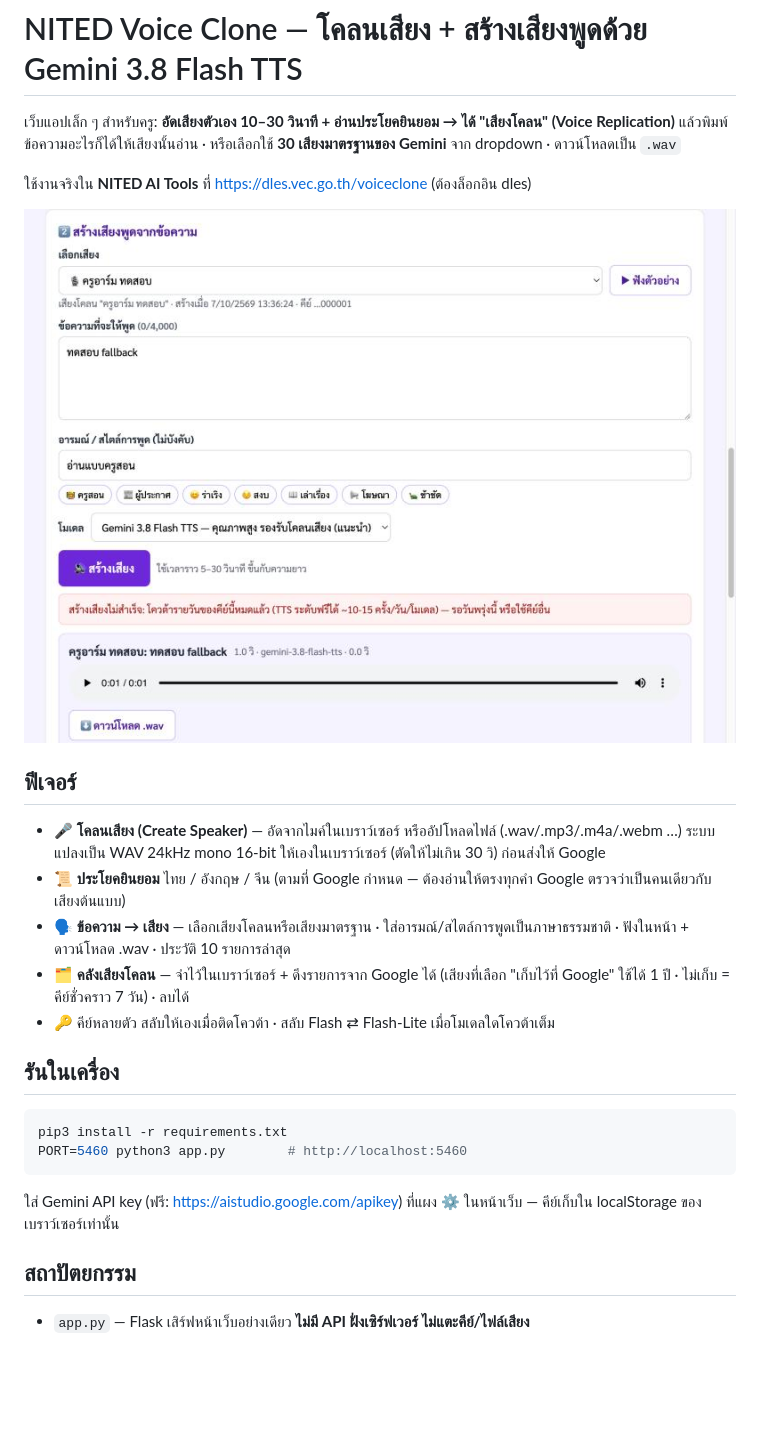
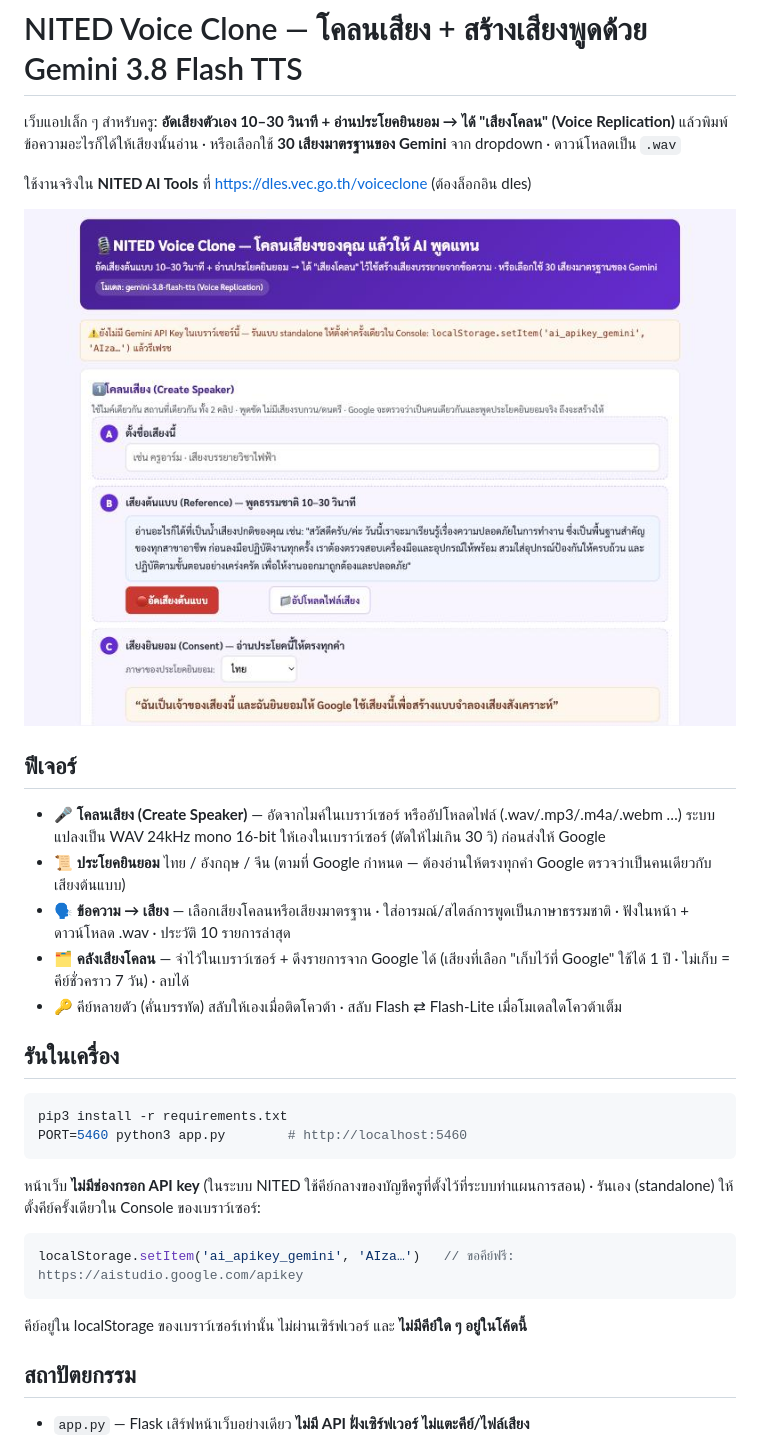
Before and after one commit to teacherarm-dotcom/ai-voiceclone, a Markdown page: README.md, the part around the change. GitHub-like rendering; pictures changed too: docs/screenshot.jpg; blank space fills up the shorter version.

````diff
--- a/README.md
+++ b/README.md
@@ -13,14 +13,18 @@
 - 📜 **ประโยคยินยอม** ไทย / อังกฤษ / จีน (ตามที่ Google กำหนด — ต้องอ่านให้ตรงทุกคำ Google ตรวจว่าเป็นคนเดียวกับเสียงต้นแบบ)
 - 🗣️ **ข้อความ → เสียง** — เลือกเสียงโคลนหรือเสียงมาตรฐาน · ใส่อารมณ์/สไตล์การพูดเป็นภาษาธรรมชาติ · ฟังในหน้า + ดาวน์โหลด .wav · ประวัติ 10 รายการล่าสุด
 - 🗂️ **คลังเสียงโคลน** — จำไว้ในเบราว์เซอร์ + ดึงรายการจาก Google ได้ (เสียงที่เลือก "เก็บไว้ที่ Google" ใช้ได้ 1 ปี · ไม่เก็บ = คีย์ชั่วคราว 7 วัน) · ลบได้
-- 🔑 คีย์หลายตัว สลับให้เองเมื่อติดโควต้า · สลับ Flash ⇄ Flash-Lite เมื่อโมเดลใดโควต้าเต็ม
+- 🔑 คีย์หลายตัว (คั่นบรรทัด) สลับให้เองเมื่อติดโควต้า · สลับ Flash ⇄ Flash-Lite เมื่อโมเดลใดโควต้าเต็ม
 
 ## รันในเครื่อง
 ```bash
 pip3 install -r requirements.txt
 PORT=5460 python3 app.py        # http://localhost:5460
 ```
-ใส่ Gemini API key (ฟรี: https://aistudio.google.com/apikey) ที่แผง ⚙️ ในหน้าเว็บ — คีย์เก็บใน localStorage ของเบราว์เซอร์เท่านั้น
+หน้าเว็บ **ไม่มีช่องกรอก API key** (ในระบบ NITED ใช้คีย์กลางของบัญชีครูที่ตั้งไว้ที่ระบบทำแผนการสอน) · รันเอง (standalone) ให้ตั้งคีย์ครั้งเดียวใน Console ของเบราว์เซอร์:
+```js
+localStorage.setItem('ai_apikey_gemini', 'AIza…')   // ขอคีย์ฟรี: https://aistudio.google.com/apikey
+```
+คีย์อยู่ใน localStorage ของเบราว์เซอร์เท่านั้น ไม่ผ่านเซิร์ฟเวอร์ และ **ไม่มีคีย์ใด ๆ อยู่ในโค้ดนี้**
 
 ## สถาปัตยกรรม
 - `app.py` — Flask เสิร์ฟหน้าเว็บอย่างเดียว **ไม่มี API ฝั่งเซิร์ฟเวอร์ ไม่แตะคีย์/ไฟล์เสียง**
````
Also changed, not shown: CLAUDE.md (+1 -0 lines), PROGRESS.md (+1 -0 lines), 2 other files.
